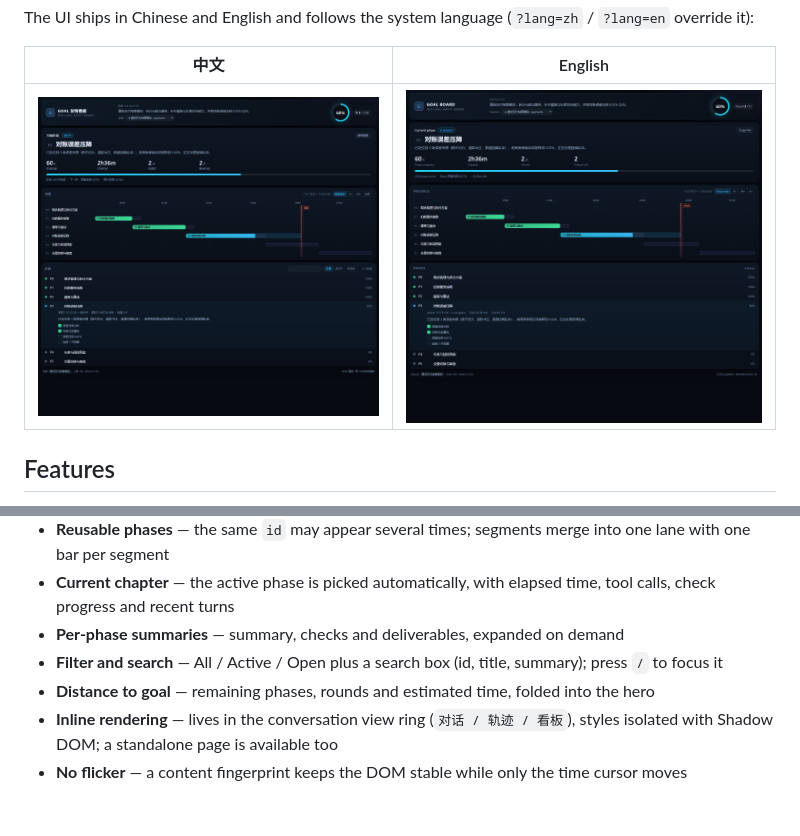
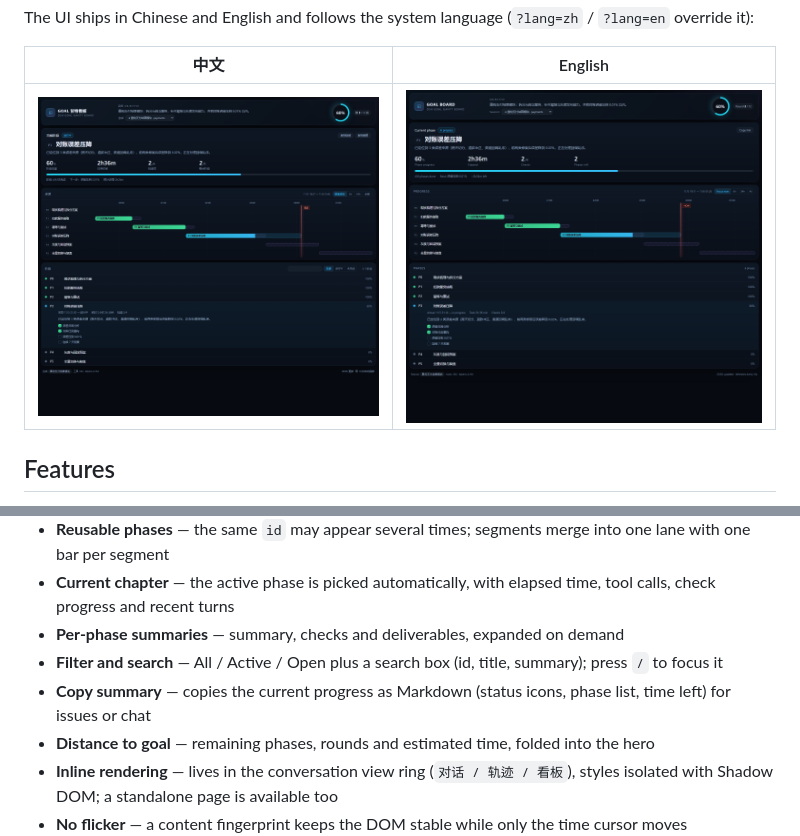
Before and after one commit to 123David-yang/dsh-goal-board, a Markdown page: README.en.md, 2 parts joined by grey strips. Drawn GitHub-style; pictures changed too: docs/panel-preview.png; blank space fills up the shorter version.

```diff
--- a/README.en.md
+++ b/README.en.md
@@ -29,6 +29,7 @@ The UI ships in Chinese and English and follows the system language (`?lang=zh`
 - **Current chapter** — the active phase is picked automatically, with elapsed time, tool calls, check progress and recent turns
 - **Per-phase summaries** — summary, checks and deliverables, expanded on demand
 - **Filter and search** — All / Active / Open plus a search box (id, title, summary); press `/` to focus it
+- **Copy summary** — copies the current progress as Markdown (status icons, phase list, time left) for issues or chat
 - **Distance to goal** — remaining phases, rounds and estimated time, folded into the hero
 - **Inline rendering** — lives in the conversation view ring (`对话 / 轨迹 / 看板`), styles isolated with Shadow DOM; a standalone page is available too
 - **No flicker** — a content fingerprint keeps the DOM stable while only the time cursor moves
```
Also changed, not shown: README.md (+1 -0 lines), 4 other files.
